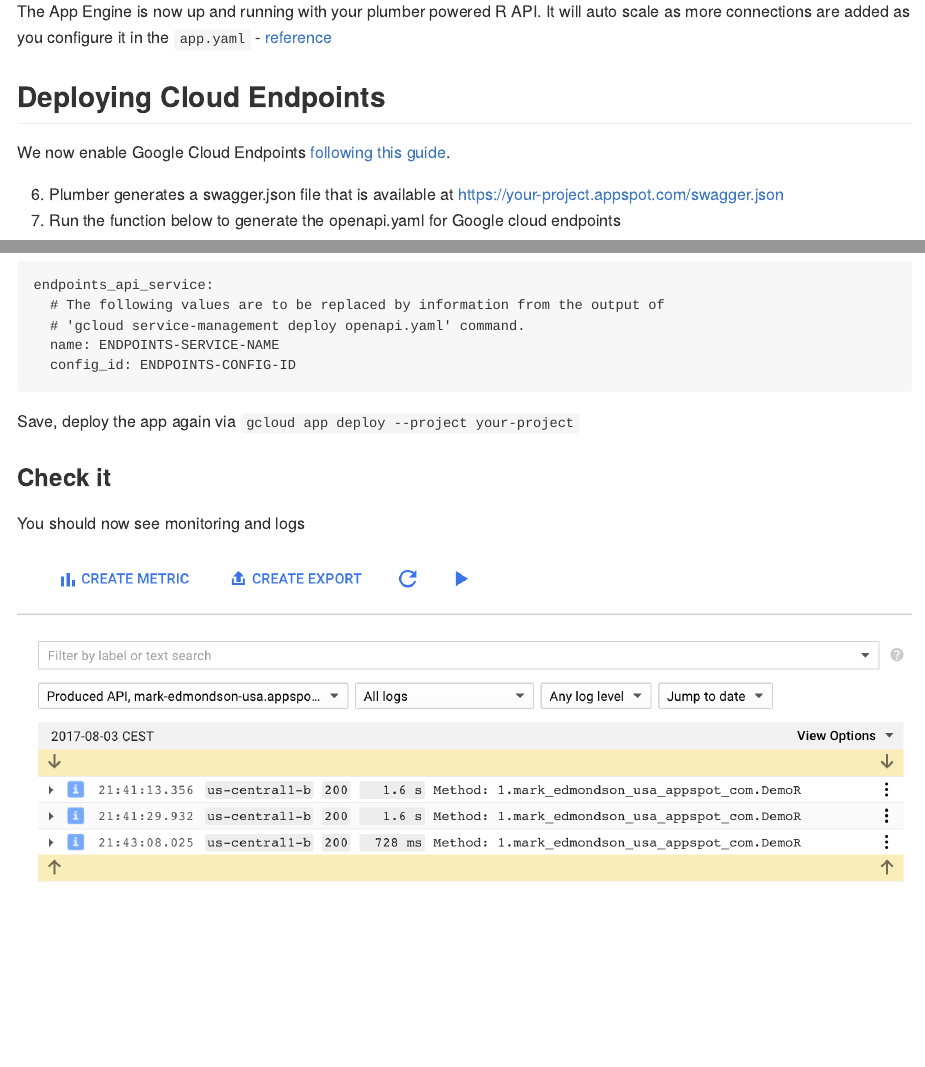
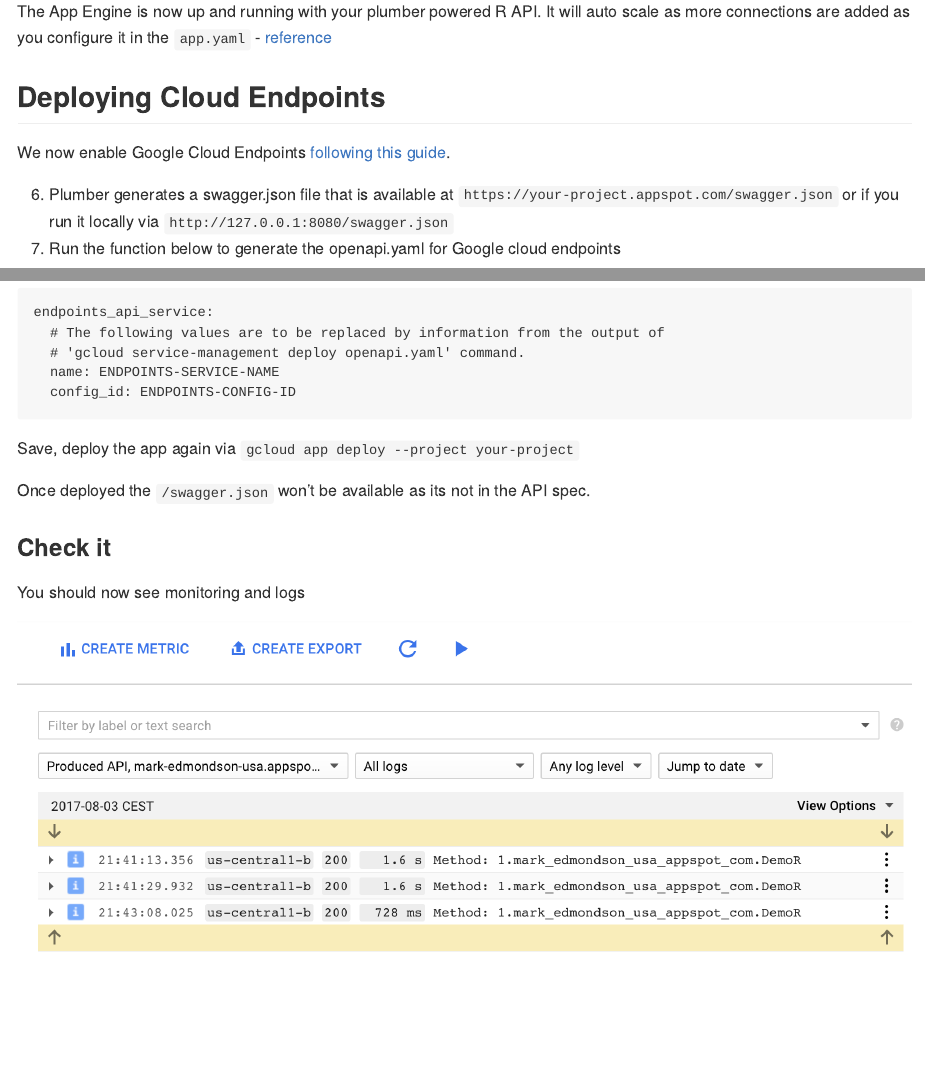
Before and after one commit to MarkEdmondson1234/serverless-R-API-appengine, an R Markdown document (README.Rmd): the page in a window 1100 px wide, from 1440 px down, and a second part further down, joined at a grey line. Rendered offline with R 4.5, knitr and Pandoc, with nearby package versions.

Commit message:
wot happend to my swagger file

````diff
--- a/README.Rmd
+++ b/README.Rmd
@@ -67,7 +67,7 @@ The App Engine is now up and running with your plumber powered R API.  It will a
 
 We now enable Google Cloud Endpoints [following this guide](https://cloud.google.com/endpoints/docs/get-started-app-engine#deploy_configuration).
 
-6. Plumber generates a swagger.json file that is available at https://your-project.appspot.com/swagger.json
+6. Plumber generates a swagger.json file that is available at `https://your-project.appspot.com/swagger.json` or if you run it locally via `http://127.0.0.1:8080/swagger.json`
 7. Run the function below to generate the openapi.yaml for Google cloud endpoints
 
 ```r
@@ -110,6 +110,8 @@ endpoints_api_service:
 
 Save, deploy the app again via `gcloud app deploy --project your-project`
 
+Once deployed the `/swagger.json` won't be available as its not in the API spec.
+
 ### Check it
 
 You should now see monitoring and logs
````
